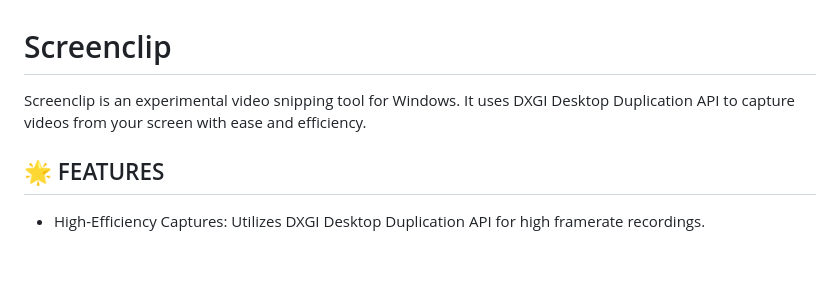
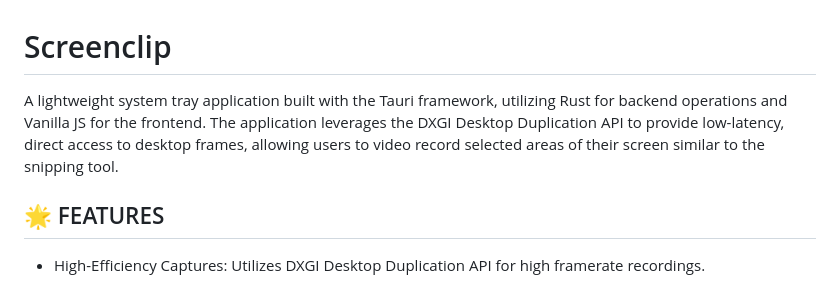
Before and after one commit to 0Ky/screenclip, a Markdown page: README.md, the part around the change. Drawn GitHub-style; blank space fills up the shorter version.

```diff
--- a/README.md
+++ b/README.md
@@ -1,6 +1,6 @@
 # Screenclip
 
-Screenclip is an experimental video snipping tool for Windows. It uses DXGI Desktop Duplication API to capture videos from your screen with ease and efficiency.
+A lightweight system tray application built with the Tauri framework, utilizing Rust for backend operations and Vanilla JS for the frontend. The application leverages the DXGI Desktop Duplication API to provide low-latency, direct access to desktop frames, allowing users to video record selected areas of their screen similar to the snipping tool.
 
 ## 🌟 FEATURES
 - High-Efficiency Captures: Utilizes DXGI Desktop Duplication API for high framerate recordings.
```
